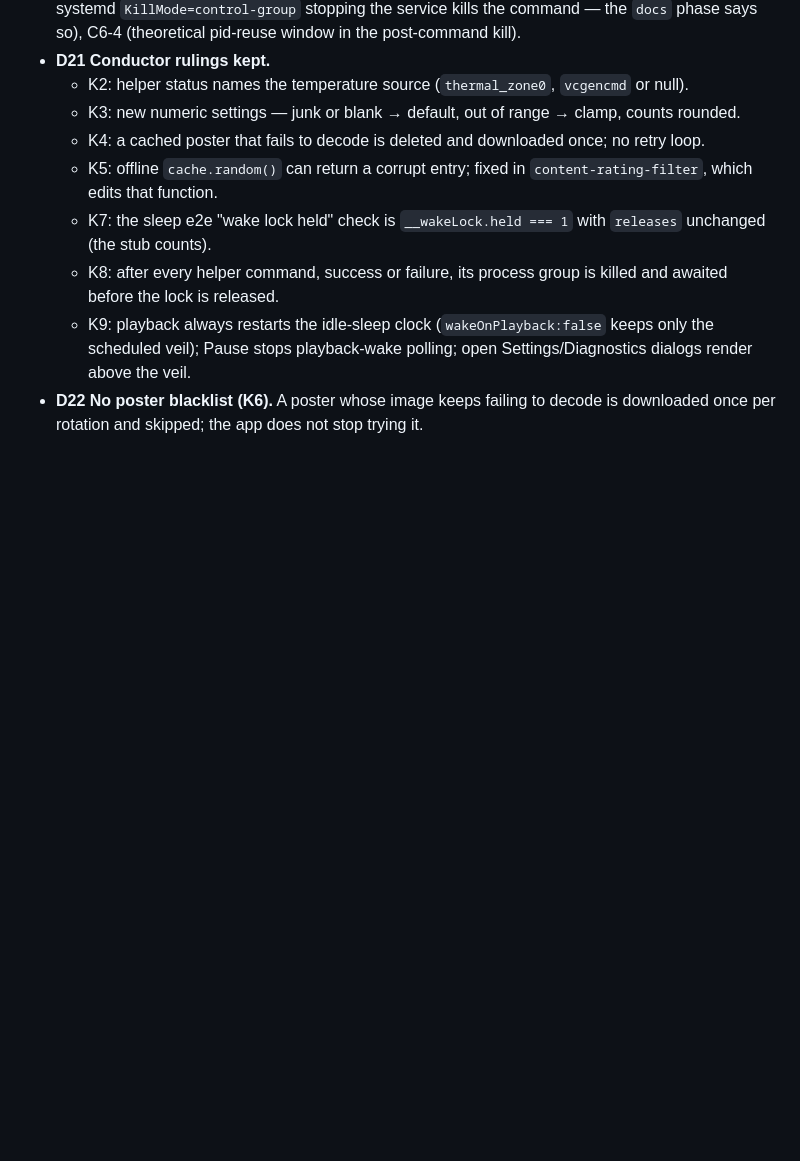
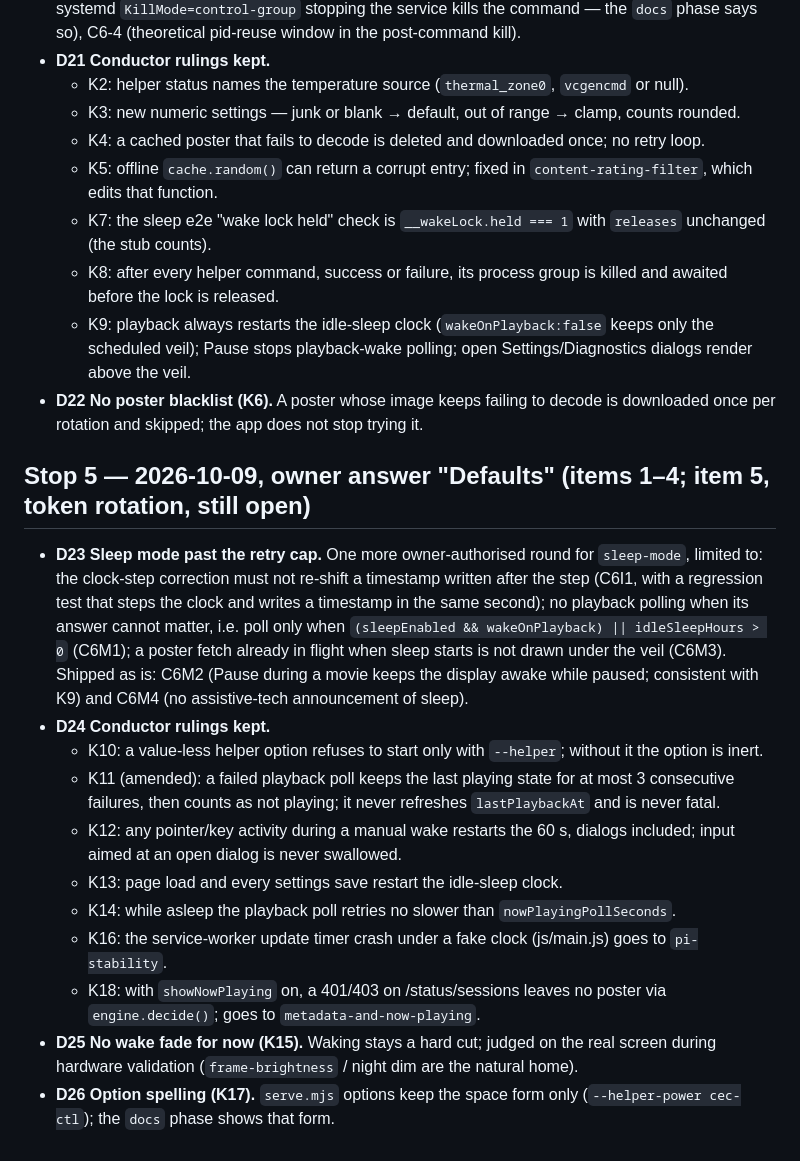
Before and after one commit to NateDogDotNet/plex-poster-app, a Markdown page: docs/decisions.md, the part around the change. Drawn GitHub-style; blank space fills up the shorter version.

Commit message:
Record the stop 5 decisions (D23-D26)
D23 allows one more sleep-mode round past the retry cap for the clock-step
double shift, needless playback polling and an in-flight poster drawn under
the veil. D24 keeps the conductor rulings K10-K14, K16 and K18. D25 leaves
waking as a hard cut for now; D26 keeps the space form for server options.

Co-Authored-By: Claude Opus 5.5 <noreply@anthropic.com>
Claude-Session: https://claude.ai/code/session_01KFtb8s2cHXREwbQeQM2L4B

```diff
--- a/docs/decisions.md
+++ b/docs/decisions.md
@@ -51,3 +51,17 @@ Decisions that bind the integration plan (`docs/integration-plan.md`) and spec (
   - K8: after every helper command, success or failure, its process group is killed and awaited before the lock is released.
   - K9: playback always restarts the idle-sleep clock (`wakeOnPlayback:false` keeps only the scheduled veil); Pause stops playback-wake polling; open Settings/Diagnostics dialogs render above the veil.
 - **D22 No poster blacklist (K6).** A poster whose image keeps failing to decode is downloaded once per rotation and skipped; the app does not stop trying it.
+
+## Stop 5 — 2026-10-09, owner answer "Defaults" (items 1–4; item 5, token rotation, still open)
+
+- **D23 Sleep mode past the retry cap.** One more owner-authorised round for `sleep-mode`, limited to: the clock-step correction must not re-shift a timestamp written after the step (C6I1, with a regression test that steps the clock and writes a timestamp in the same second); no playback polling when its answer cannot matter, i.e. poll only when `(sleepEnabled && wakeOnPlayback) || idleSleepHours > 0` (C6M1); a poster fetch already in flight when sleep starts is not drawn under the veil (C6M3). Shipped as is: C6M2 (Pause during a movie keeps the display awake while paused; consistent with K9) and C6M4 (no assistive-tech announcement of sleep).
+- **D24 Conductor rulings kept.**
+  - K10: a value-less helper option refuses to start only with `--helper`; without it the option is inert.
+  - K11 (amended): a failed playback poll keeps the last playing state for at most 3 consecutive failures, then counts as not playing; it never refreshes `lastPlaybackAt` and is never fatal.
+  - K12: any pointer/key activity during a manual wake restarts the 60 s, dialogs included; input aimed at an open dialog is never swallowed.
+  - K13: page load and every settings save restart the idle-sleep clock.
+  - K14: while asleep the playback poll retries no slower than `nowPlayingPollSeconds`.
+  - K16: the service-worker update timer crash under a fake clock (js/main.js) goes to `pi-stability`.
+  - K18: with `showNowPlaying` on, a 401/403 on /status/sessions leaves no poster via `engine.decide()`; goes to `metadata-and-now-playing`.
+- **D25 No wake fade for now (K15).** Waking stays a hard cut; judged on the real screen during hardware validation (`frame-brightness` / night dim are the natural home).
+- **D26 Option spelling (K17).** `serve.mjs` options keep the space form only (`--helper-power cec-ctl`); the `docs` phase shows that form.
```
